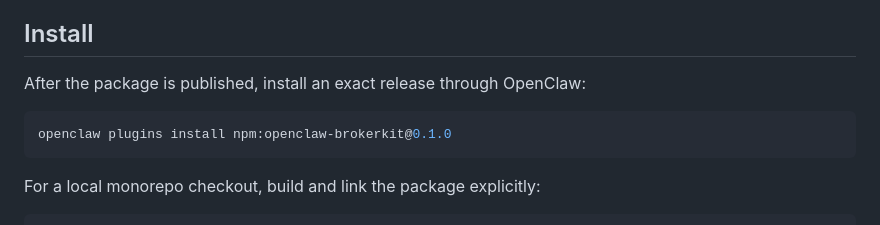
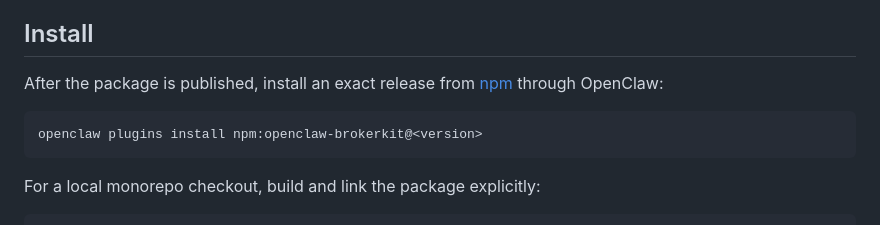
Before and after one commit to osolmaz/unyolo, a Markdown page: plugins/openclaw/README.md, the part around the change. Drawn GitHub-style.

````diff
--- a/plugins/openclaw/README.md
+++ b/plugins/openclaw/README.md
@@ -10,10 +10,11 @@ SDK used by this package that includes public tab descriptors.
 
 ## Install
 
-After the package is published, install an exact release through OpenClaw:
+After the package is published, install an exact release from
+[npm](https://www.npmjs.com/package/openclaw-brokerkit) through OpenClaw:
 
 ```sh
-openclaw plugins install npm:openclaw-brokerkit@0.1.0
+openclaw plugins install npm:openclaw-brokerkit@<version>
 ```
 
 For a local monorepo checkout, build and link the package explicitly:
````
Also changed, not shown: brokers/github/README.md (+2 -2 lines), brokers/huggingface/README.md (+3 -12 lines).
